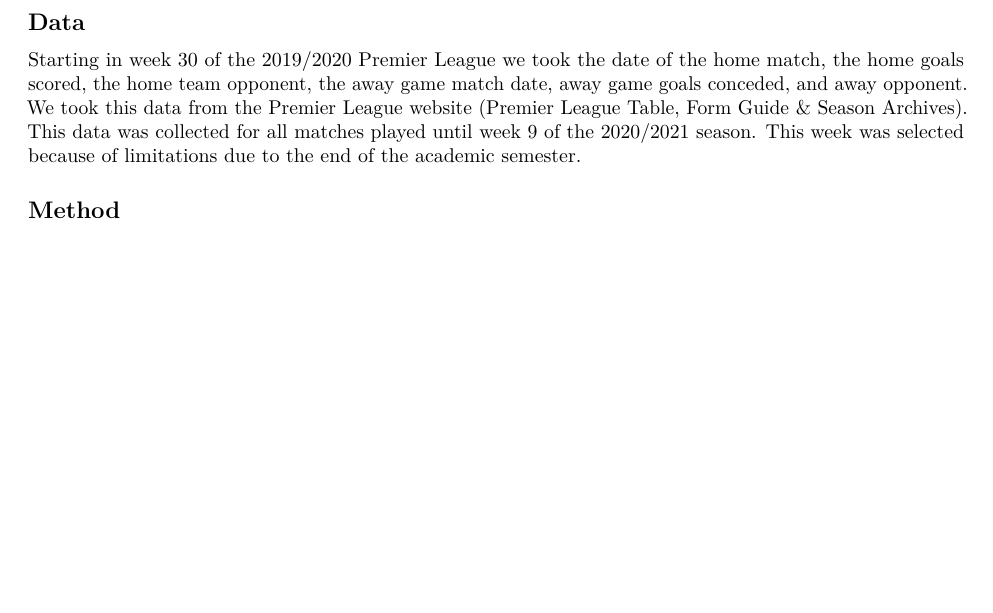
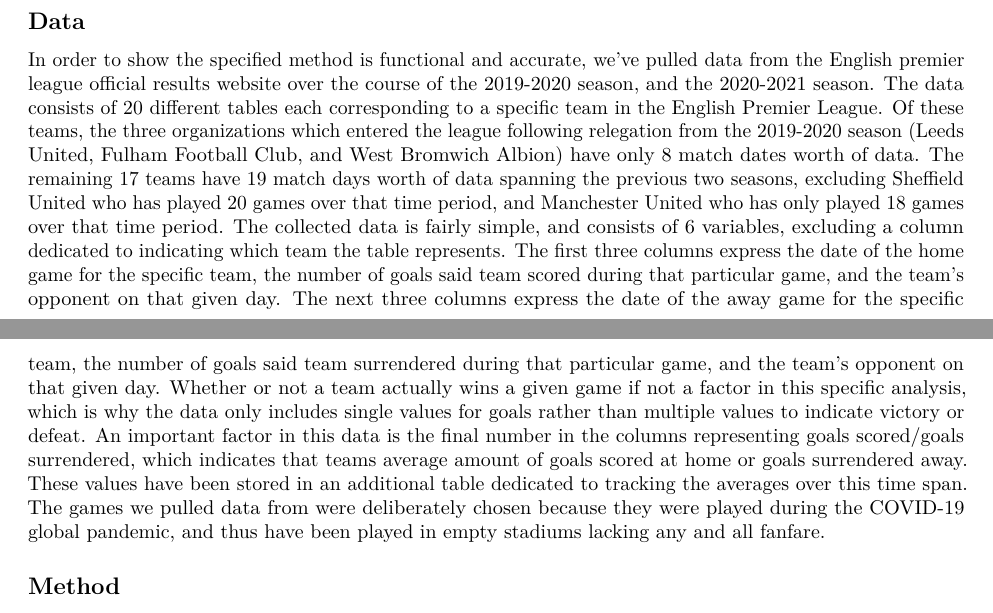
Before and after one commit to stat400-csu/project-5, an R Markdown document (FinalPaper.Rmd): part of page 1 of 2 before the commit and two parts of pages 1 and 2 of 3 after it, the two joined at a grey line, cut so that both start at the same text, the shorter picture padded with empty space. Rendered offline with R 4.5, knitr and Pandoc, then LaTeX, with nearby package versions.

Commit message:
Update FinalPaper.Rmd

```diff
--- a/FinalPaper.Rmd
+++ b/FinalPaper.Rmd
@@ -20,6 +20,9 @@
 
 ## Data
-Starting in week 30 of the 2019/2020 Premier League we took the date of the home match, the home goals scored, the home team opponent, the away game match date, away game goals conceded, and away opponent. We took this data from the Premier League website (Premier League Table, Form Guide & Season Archives).  This data was collected for all matches played until week 9 of the 2020/2021 season. This week was selected because of limitations due to the end of the academic semester.
+In order to show the specified method is functional and accurate, we’ve pulled data from the English premier league official results website over the course of the 2019-2020 season, and the 2020-2021 season. The data consists of 20 different tables each corresponding to a specific team in the English Premier League. Of these teams, the three organizations which entered the league following relegation from the 2019-2020 season (Leeds United, Fulham Football Club, and West Bromwich Albion) have only 8 match dates worth of data. The remaining 17 teams have 19 match days worth of data spanning the previous two seasons, excluding Sheffield United who has played 20 games over that time period, and Manchester United who has only played 18 games over that time period.
+The collected data is fairly simple, and consists of 6 variables, excluding a column dedicated to indicating which team the table represents. The first three columns express the date of the home game for the specific team, the number of goals said team scored during that particular game, and the team's opponent on that given day. The next three columns express the date of the away game for the specific team, the number of goals said team surrendered during that particular game, and the team’s opponent on that given day. Whether or not a team actually wins a given game if not a factor in this specific analysis, which is why the data only includes single values for goals rather than multiple values to indicate victory or defeat.  An important factor in this data is the final number in the columns representing goals scored/goals surrendered, which indicates that teams average amount of goals scored at home or goals surrendered away. These values have been stored in an additional table dedicated to tracking the averages over this time span.
+The games we pulled data from were deliberately chosen because they were played during the COVID-19 global pandemic, and thus have been played in empty stadiums lacking any and all fanfare.
+
 
 ## Method
 Step 1: In this step, we estimate the probabilities of results of all matches played under COVID-19 social distancing precautions. Lahvička selected a method that relies upon the team’s average score in the last 19 matches. The number of goals scored by the home team and the number of goals scored by the away team in the analyzed match are assumed to be independent Poisson distributed variables with the following expected values:
```
Also changed, not shown: FinalPaper.Rmd (2 more changed lines).
